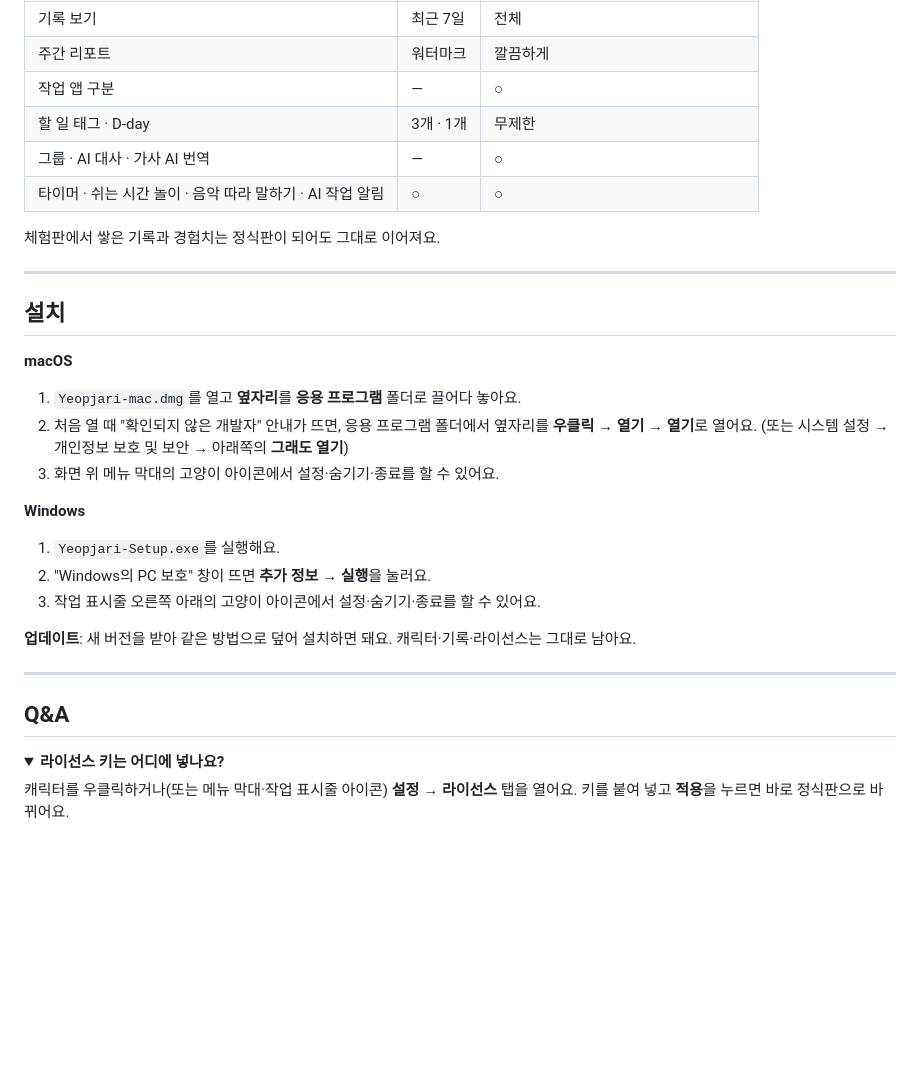
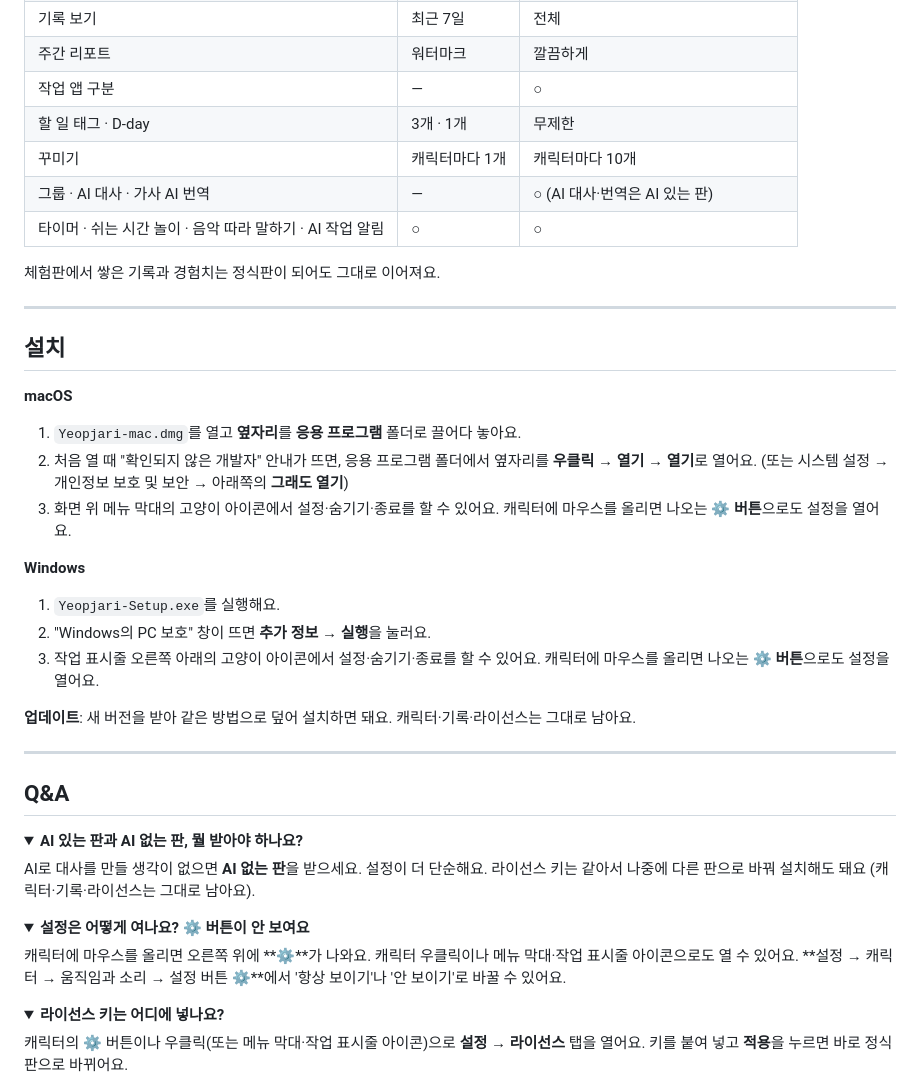
Before and after one commit to sendtoyj00/yeopjari-download, a Markdown page: README.md, the part around one of its changes. Drawn GitHub-style; folded sections open; blank space fills up the shorter version.

```diff
--- a/README.md
+++ b/README.md
@@ -87,7 +97,8 @@ Claude Code나 Codex에게 일을 맡겨 두면, 캐릭터가 작업마다 **시
 | 주간 리포트 | 워터마크 | 깔끔하게 |
 | 작업 앱 구분 | — | ○ |
 | 할 일 태그 · D-day | 3개 · 1개 | 무제한 |
-| 그룹 · AI 대사 · 가사 AI 번역 | — | ○ |
+| 꾸미기 | 캐릭터마다 1개 | 캐릭터마다 10개 |
+| 그룹 · AI 대사 · 가사 AI 번역 | — | ○ (AI 대사·번역은 AI 있는 판) |
 | 타이머 · 쉬는 시간 놀이 · 음악 따라 말하기 · AI 작업 알림 | ○ | ○ |
 
 체험판에서 쌓은 기록과 경험치는 정식판이 되어도 그대로 이어져요.
@@ -100,12 +111,12 @@ Claude Code나 Codex에게 일을 맡겨 두면, 캐릭터가 작업마다 **시
 1. `Yeopjari-mac.dmg`를 열고 **옆자리**를 **응용 프로그램** 폴더로 끌어다 놓아요.
 2. 처음 열 때 "확인되지 않은 개발자" 안내가 뜨면, 응용 프로그램 폴더에서 옆자리를 **우클릭 → 열기 → 열기**로 열어요.
    (또는 시스템 설정 → 개인정보 보호 및 보안 → 아래쪽의 **그래도 열기**)
-3. 화면 위 메뉴 막대의 고양이 아이콘에서 설정·숨기기·종료를 할 수 있어요.
+3. 화면 위 메뉴 막대의 고양이 아이콘에서 설정·숨기기·종료를 할 수 있어요. 캐릭터에 마우스를 올리면 나오는 **⚙ 버튼**으로도 설정을 열어요.
 
 **Windows**
 1. `Yeopjari-Setup.exe`를 실행해요.
 2. "Windows의 PC 보호" 창이 뜨면 **추가 정보 → 실행**을 눌러요.
-3. 작업 표시줄 오른쪽 아래의 고양이 아이콘에서 설정·숨기기·종료를 할 수 있어요.
+3. 작업 표시줄 오른쪽 아래의 고양이 아이콘에서 설정·숨기기·종료를 할 수 있어요. 캐릭터에 마우스를 올리면 나오는 **⚙ 버튼**으로도 설정을 열어요.
 
 **업데이트**: 새 버전을 받아 같은 방법으로 덮어 설치하면 돼요. 캐릭터·기록·라이선스는 그대로 남아요.
 
@@ -114,9 +125,22 @@ Claude Code나 Codex에게 일을 맡겨 두면, 캐릭터가 작업마다 **시
 ## Q&A
 
 <details>
+<summary><b>AI 있는 판과 AI 없는 판, 뭘 받아야 하나요?</b></summary>
+
+AI로 대사를 만들 생각이 없으면 **AI 없는 판**을 받으세요. 설정이 더 단순해요. 라이선스 키는 같아서 나중에 다른 판으로 바꿔 설치해도 돼요 (캐릭터·기록·라이선스는 그대로 남아요).
+</details>
+
+<details>
+<summary><b>설정은 어떻게 여나요? ⚙ 버튼이 안 보여요</b></summary>
+
+캐릭터에 마우스를 올리면 오른쪽 위에 **⚙**가 나와요. 캐릭터 우클릭이나 메뉴 막대·작업 표시줄 아이콘으로도 열 수 있어요.
+**설정 → 캐릭터 → 움직임과 소리 → 설정 버튼 ⚙**에서 '항상 보이기'나 '안 보이기'로 바꿀 수 있어요.
+</details>
+
+<details>
 <summary><b>라이선스 키는 어디에 넣나요?</b></summary>
 
-캐릭터를 우클릭하거나(또는 메뉴 막대·작업 표시줄 아이콘) **설정 → 라이선스** 탭을 열어요. 키를 붙여 넣고 **적용**을 누르면 바로 정식판으로 바뀌어요.
+캐릭터의 ⚙ 버튼이나 우클릭(또는 메뉴 막대·작업 표시줄 아이콘)으로 **설정 → 라이선스** 탭을 열어요. 키를 붙여 넣고 **적용**을 누르면 바로 정식판으로 바뀌어요.
 
 ![라이선스 입력](images/qa_license.png)
 
```
Also changed, not shown: other parts of README.md (+16 -6 lines), MANUAL.md (added, +195 -0 lines), images/12_decor_tab.png (added), images/13_decor_gear.png (added).
